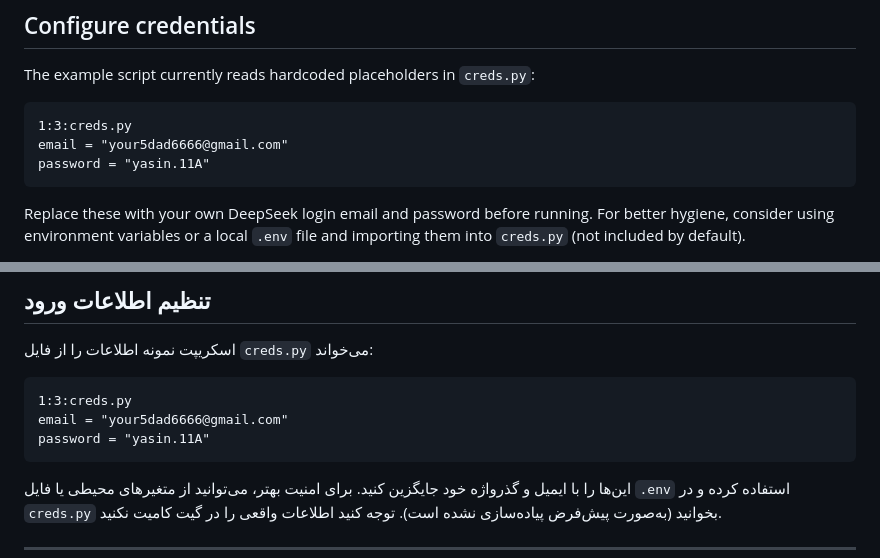
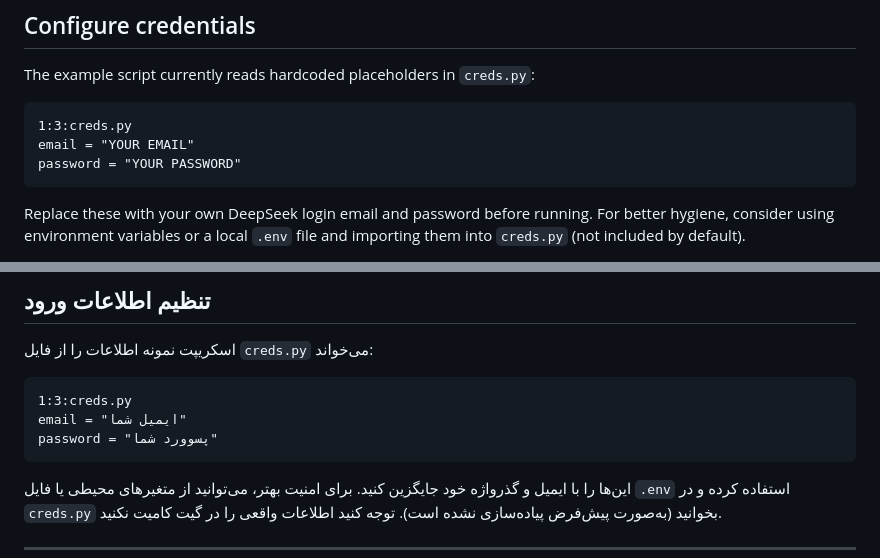
Before and after one commit to wecodegood/DEEPSEEK-API-CRACKER, a Markdown page: README.md, 2 parts joined by grey strips. GitHub-like rendering.

````diff
--- a/README.md
+++ b/README.md
@@ -46,8 +46,8 @@ The example script currently reads hardcoded placeholders in `creds.py`:
 
 ```startLine:endLine:creds.py
 1:3:creds.py
-email = "your5dad6666@gmail.com"
-password = "yasin.11A"
+email = "YOUR EMAIL"
+password = "YOUR PASSWORD"
 ```
 
 Replace these with your own DeepSeek login email and password before running. For better hygiene, consider using environment variables or a local `.env` file and importing them into `creds.py` (not included by default).
@@ -151,8 +151,8 @@ python -m playwright install firefox
 
 ```startLine:endLine:creds.py
 1:3:creds.py
-email = "your5dad6666@gmail.com"
-password = "yasin.11A"
+email = "ایمیل شما"
+password = "پسوورد شما"
 ```
 
 این‌ها را با ایمیل و گذرواژه خود جایگزین کنید. برای امنیت بهتر، می‌توانید از متغیرهای محیطی یا فایل `.env` استفاده کرده و در `creds.py` بخوانید (به‌صورت پیش‌فرض پیاده‌سازی نشده است). توجه کنید اطلاعات واقعی را در گیت کامیت نکنید.
````
